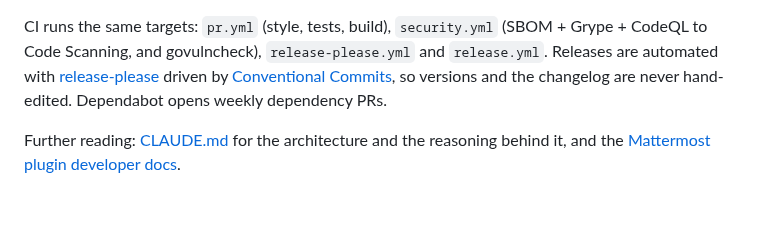
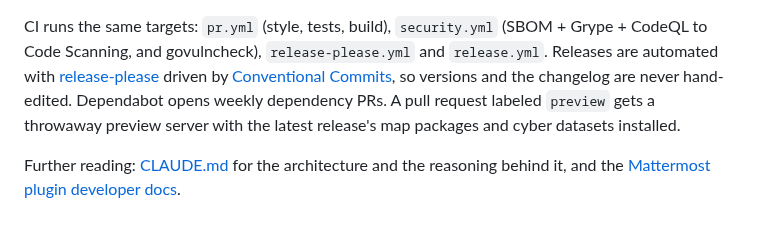
Before and after one commit to MattermostFederal/mattermost-plugin-tactical-fusion, a Markdown page: README.md, the part around the change. GitHub-like rendering.

Commit message:
docs: note the preview label in the README

```diff
--- a/README.md
+++ b/README.md
@@ -304,6 +304,8 @@ Releases are automated with
 [release-please](https://github.com/googleapis/release-please) driven by
 [Conventional Commits](https://www.conventionalcommits.org/), so versions and the
 changelog are never hand-edited. Dependabot opens weekly dependency PRs.
+A pull request labeled `preview` gets a throwaway preview server with the
+latest release's map packages and cyber datasets installed.
 
 Further reading: [CLAUDE.md](CLAUDE.md) for the architecture and the reasoning
 behind it, and the [Mattermost plugin developer docs](https://developers.mattermost.com/extend/plugins/).
```
